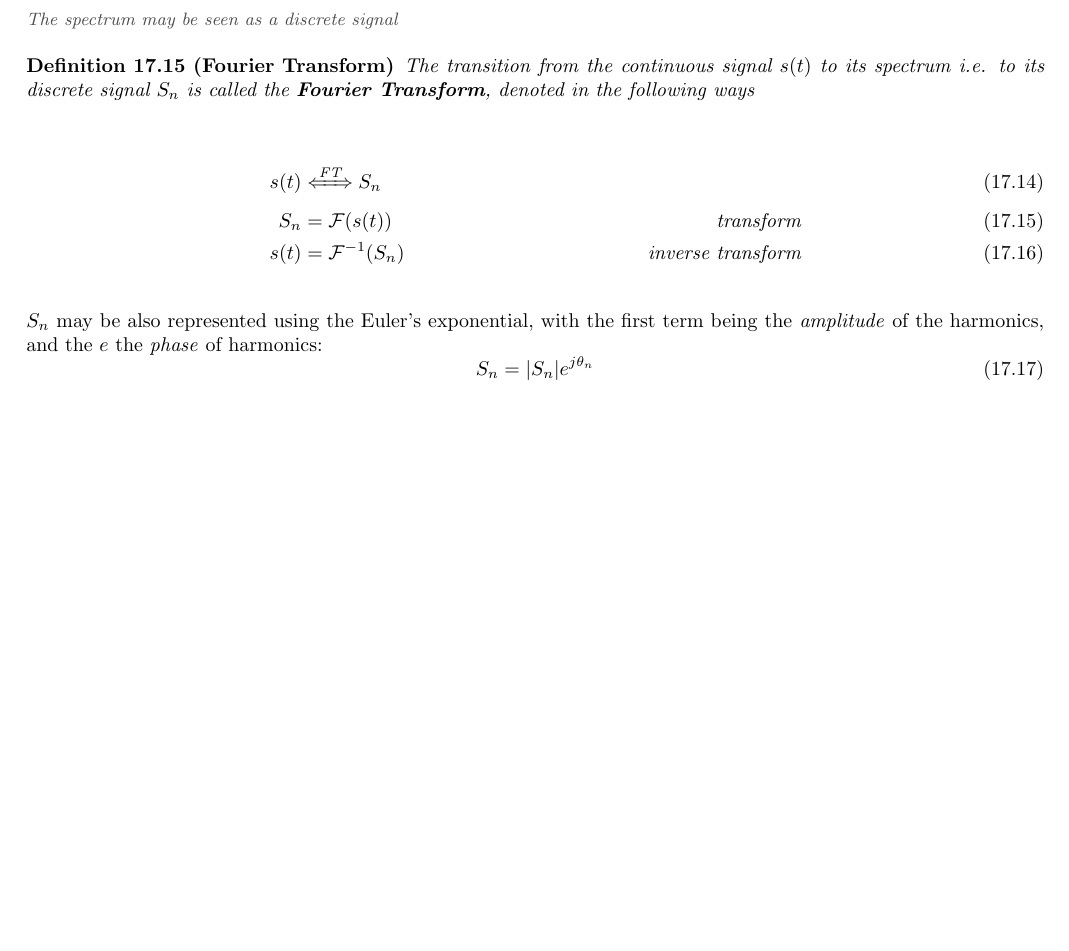
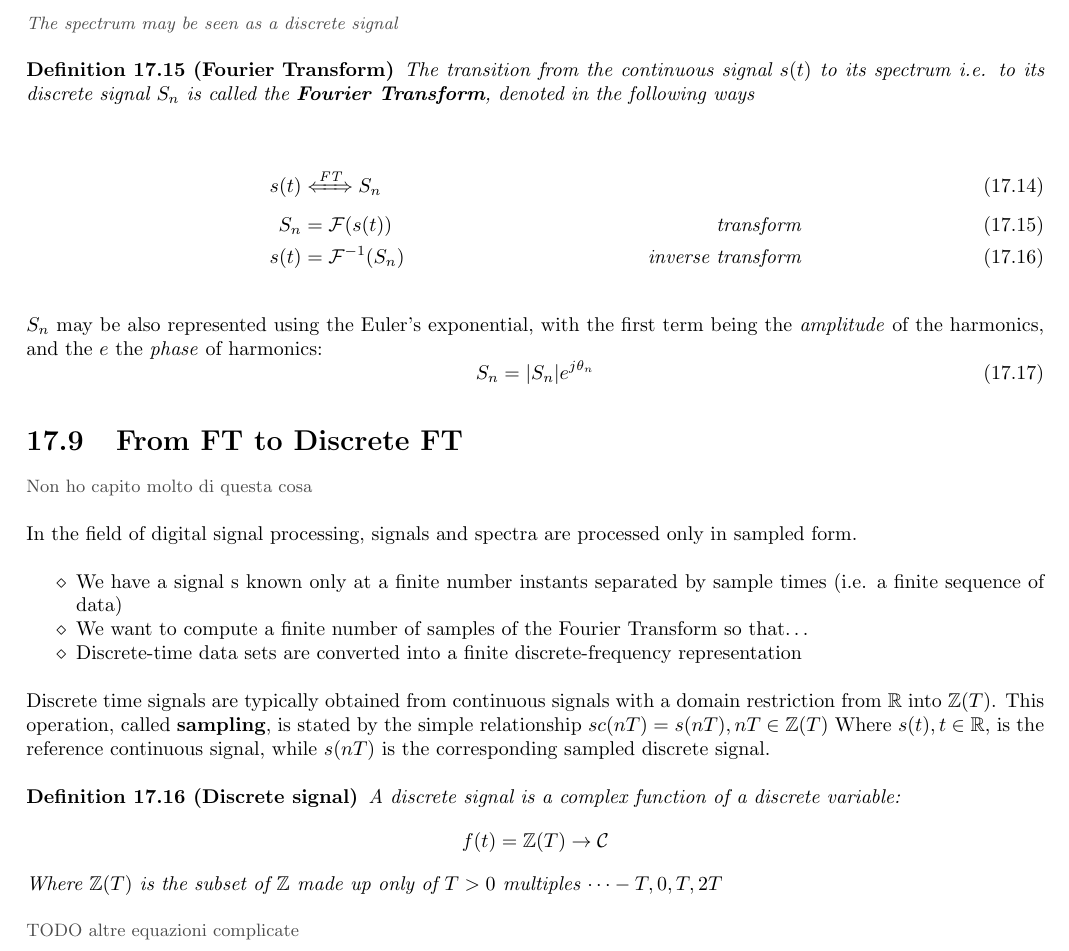
Before and after one commit to frenzis01/UniPi-Notes, a LaTeX thesis (MCPS - Mobile and Cyber Physical Systems/main.tex, which reads MCPS - Mobile and Cyber Physical Systems/chapters/B/7.tex): part of page 97 of 97, cut so that both start at the same text, the shorter picture padded with empty space. Compiled offline with pdfLaTeX.

Commit message:
Few notes on DFT

```diff
--- a/MCPS - Mobile and Cyber Physical Systems/chapters/B/7.tex
+++ b/MCPS - Mobile and Cyber Physical Systems/chapters/B/7.tex
@@ -356,3 +356,30 @@ $S_n$ may be also represented using the Euler's exponential, with the first term
 \begin{equation}
    S_n=|S_n|e^{j\theta_n}
 \end{equation}
+
+\section{From FT to Discrete FT}
+\note{Non ho capito molto di questa cosa}
+In the field of digital signal processing, signals and spectra are processed only in sampled form.
+\begin{itemize}
+   \item We have a signal s known only at a finite number instants separated by sample times (i.e. a finite sequence of data)
+   \item We want to compute a finite number of samples of the Fourier Transform so that\dots
+   \item Discrete-time data sets are converted into a finite discrete-frequency representation
+\end{itemize}
+
+Discrete time signals are typically obtained from continuous signals with a domain restriction from $\mathbb{R}$ into $\mathbb{Z}(T)$.
+This operation, called \textbf{sampling}, is stated by the simple relationship
+\(
+   sc(nT) = s(nT) , nT \in \mathbb{Z}(T)
+\)
+Where $s(t) , t \in \mathbb{R}$, is the reference continuous signal, while $s(nT)$ is the corresponding sampled discrete signal.
+
+\begin{definition}
+   [Discrete signal]
+   A discrete signal is a complex function of a discrete variable:
+   \[
+      f(t)= \mathbb{Z}(T) \rightarrow \mathcal{C}
+   \]
+   Where $\mathbb{Z}(T)$ is the subset of $\mathbb{Z}$ made up only of $T>0$ multiples ${\dots -T,0,T,2T}$
+\end{definition}
+
+\note{TODO altre equazioni complicate}
```
